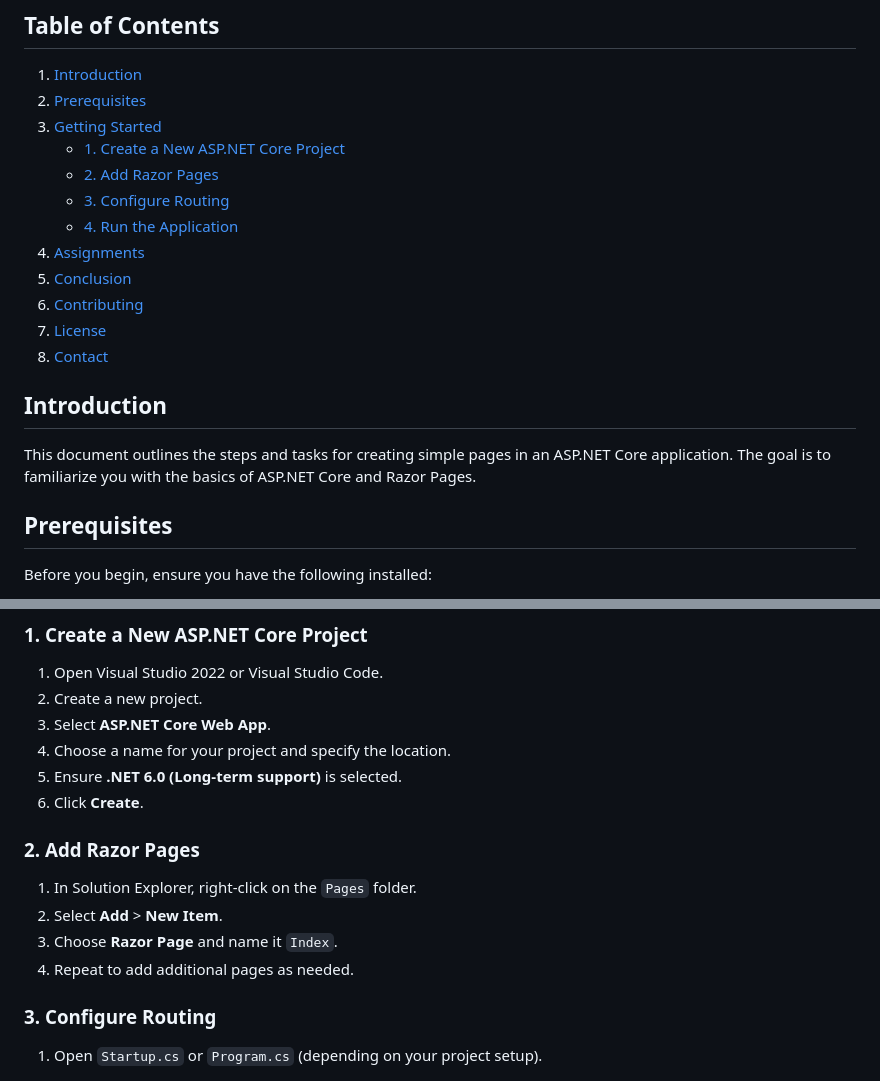
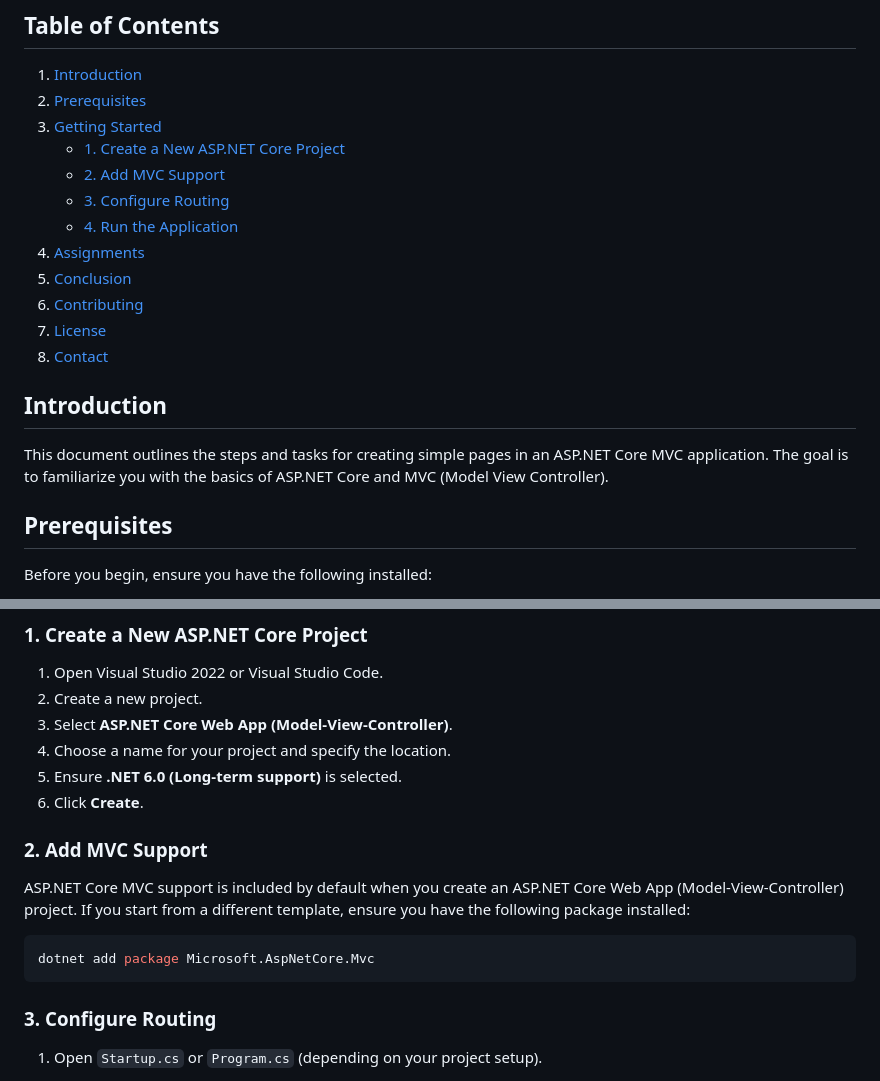
Before and after one commit to StefRuseva88/ASP.NET-Core-MVC-App, a Markdown page: README.md, 2 parts joined by grey strips. Drawn GitHub-style.

````diff
--- a/README.md
+++ b/README.md
@@ -10,7 +10,7 @@
 2. [Prerequisites](#prerequisites)
 3. [Getting Started](#getting-started)
    - [1. Create a New ASP.NET Core Project](#1-create-a-new-aspnet-core-project)
-   - [2. Add Razor Pages](#2-add-razor-pages)
+   - [2. Add MVC Support](#2-add-mvc-support)
    - [3. Configure Routing](#3-configure-routing)
    - [4. Run the Application](#4-run-the-application)
 4. [Assignments](#assignments)
@@ -20,7 +20,7 @@
 8. [Contact](#contact)
 
 ## Introduction
-This document outlines the steps and tasks for creating simple pages in an ASP.NET Core application. The goal is to familiarize you with the basics of ASP.NET Core and Razor Pages.
+This document outlines the steps and tasks for creating simple pages in an ASP.NET Core MVC application. The goal is to familiarize you with the basics of ASP.NET Core and MVC (Model View Controller).
 
 ## Prerequisites
 Before you begin, ensure you have the following installed:
@@ -32,16 +32,16 @@ Before you begin, ensure you have the following installed:
 ### 1. Create a New ASP.NET Core Project
 1. Open Visual Studio 2022 or Visual Studio Code.
 2. Create a new project.
-3. Select **ASP.NET Core Web App**.
+3. Select **ASP.NET Core Web App (Model-View-Controller)**.
 4. Choose a name for your project and specify the location.
 5. Ensure **.NET 6.0 (Long-term support)** is selected.
 6. Click **Create**.
 
-### 2. Add Razor Pages
-1. In Solution Explorer, right-click on the `Pages` folder.
-2. Select **Add** > **New Item**.
-3. Choose **Razor Page** and name it `Index`.
-4. Repeat to add additional pages as needed.
+### 2. Add MVC Support
+ASP.NET Core MVC support is included by default when you create an ASP.NET Core Web App (Model-View-Controller) project. If you start from a different template, ensure you have the following package installed:
+```bash
+dotnet add package Microsoft.AspNetCore.Mvc
+```
 
 ### 3. Configure Routing
 1. Open `Startup.cs` or `Program.cs` (depending on your project setup).
````
